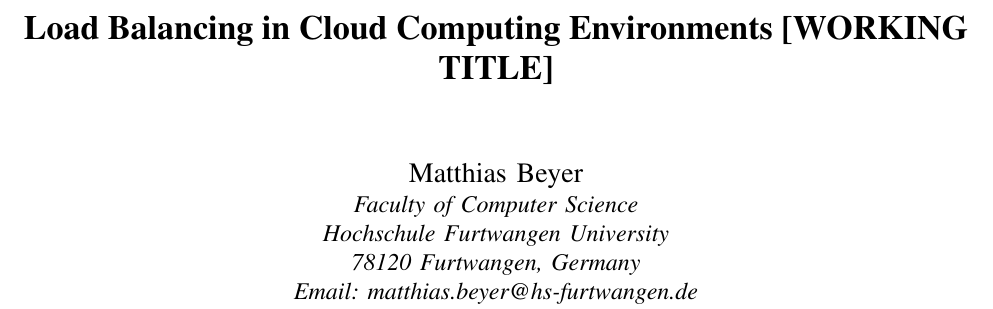
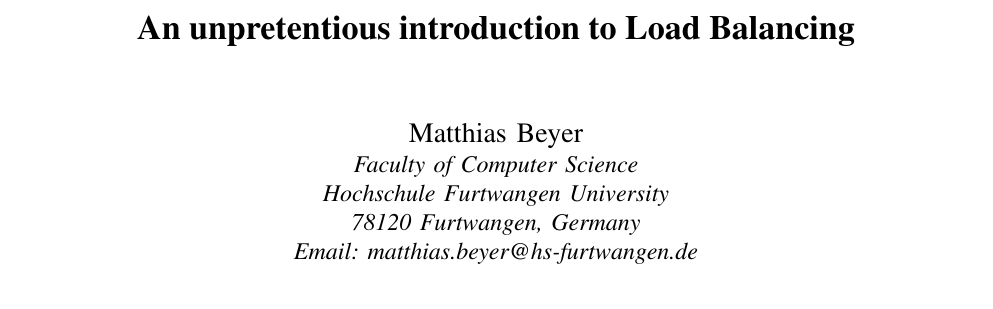
Before and after one commit to matthiasbeyer/cloud_load_balancing, a LaTeX paper (main.tex): part of page 1 of 7, cut at the place of the change. Compiled offline with pdfLaTeX; a missing font is replaced by an installed copy or a similar font; a LaTeX package or settings file that is missing is left out.

Commit message:
Add title

```diff
--- a/main.tex
+++ b/main.tex
@@ -337,7 +337,7 @@
 % not capitalized unless they are the first or last word of the title.
 % Linebreaks \\ can be used within to get better formatting as desired.
 % Do not put math or special symbols in the title.
-\title{Load Balancing in Cloud Computing Environments [WORKING TITLE]}
+\title{An unpretentious introduction to Load Balancing}
 
 
 % author names and affiliations
```
